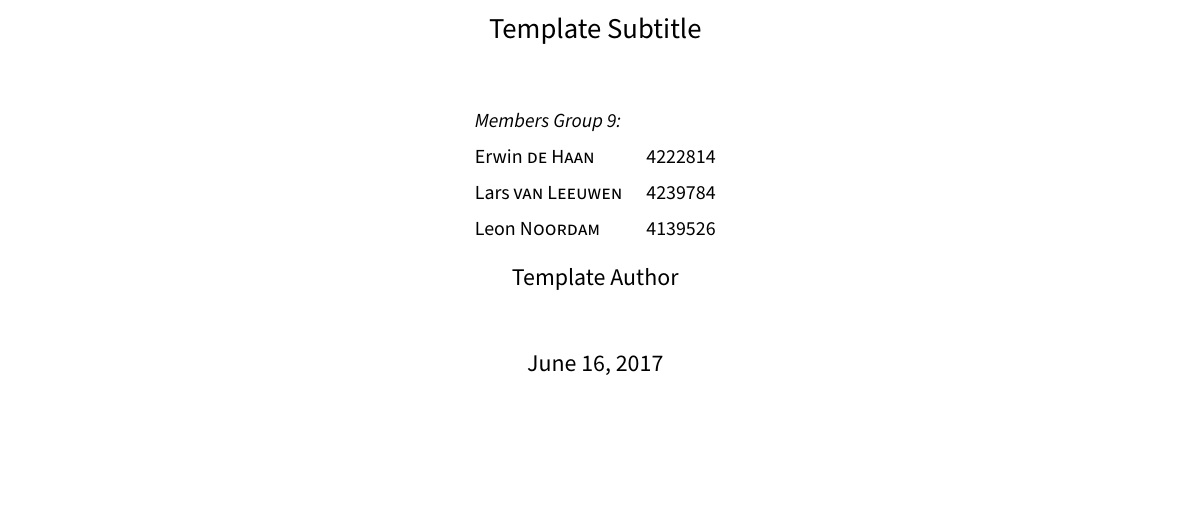
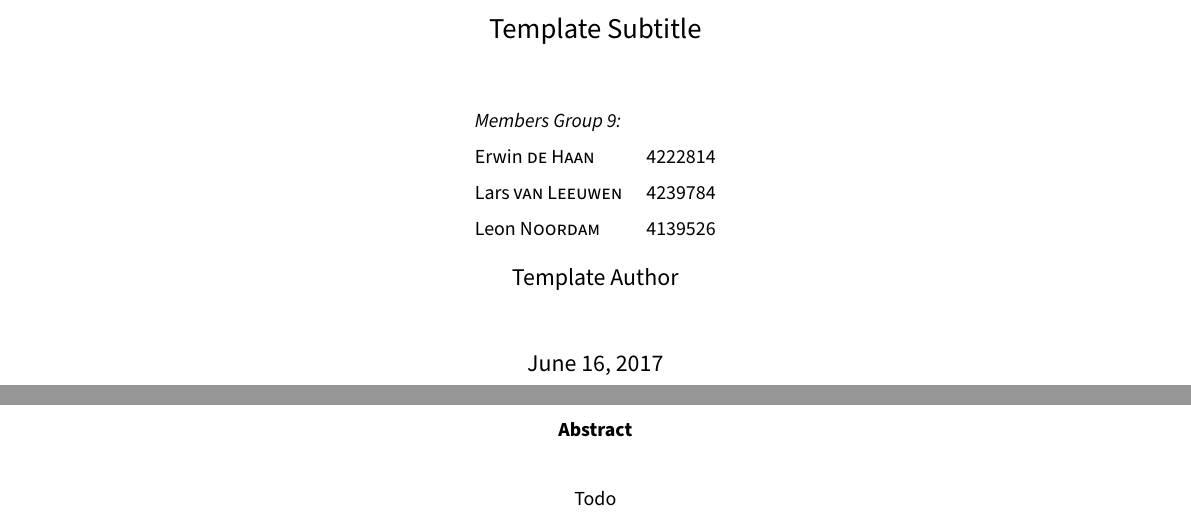
Before and after one commit to EraYaN/PDP, a LaTeX document (docs/.library/title.tex): part of the page before the commit and two parts of pages 1 and 2 of 2 after it, the two joined at a grey line, cut so that both start at the same text, the shorter picture padded with empty space. Compiled offline with XeLaTeX; a missing font is replaced by an installed copy or a similar font.

```diff
--- a/docs/.library/title.tex
+++ b/docs/.library/title.tex
@@ -80,9 +80,9 @@
 %         \includegraphics[width=0.9\textwidth]{resources/titlepageimage.png}
 %     \end{figure}
 
-%\begin{abstract}
-%test
-%\end{abstract}
+\begin{abstract}
+Todo
+\end{abstract}
 
 \vfill % Fill the rest of the page with whitespace
 
```
Also changed, not shown: docs/final/final.tex (+2 -0 lines), docs/final/introduction/introduction.tex (+1 -1 lines).
